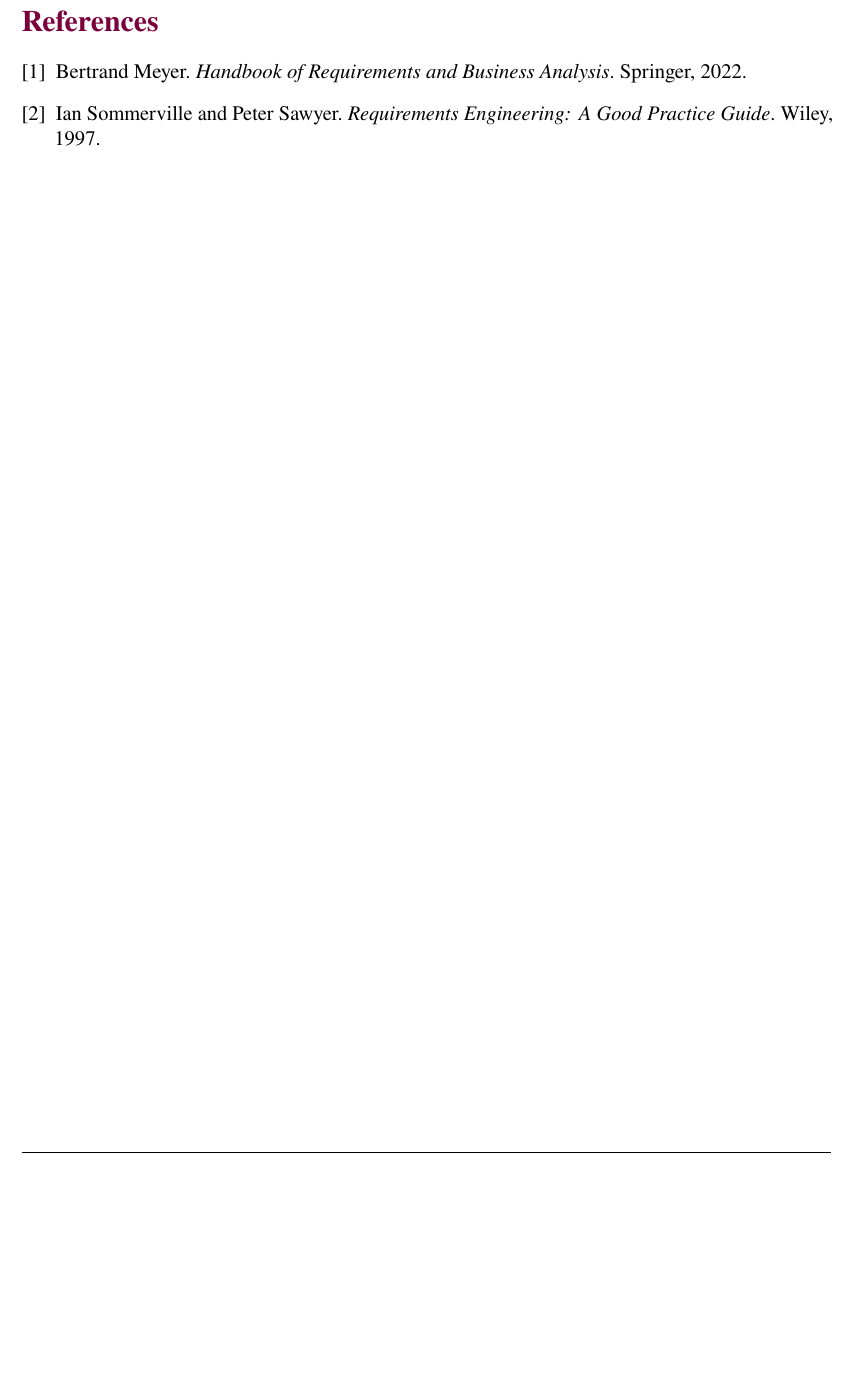
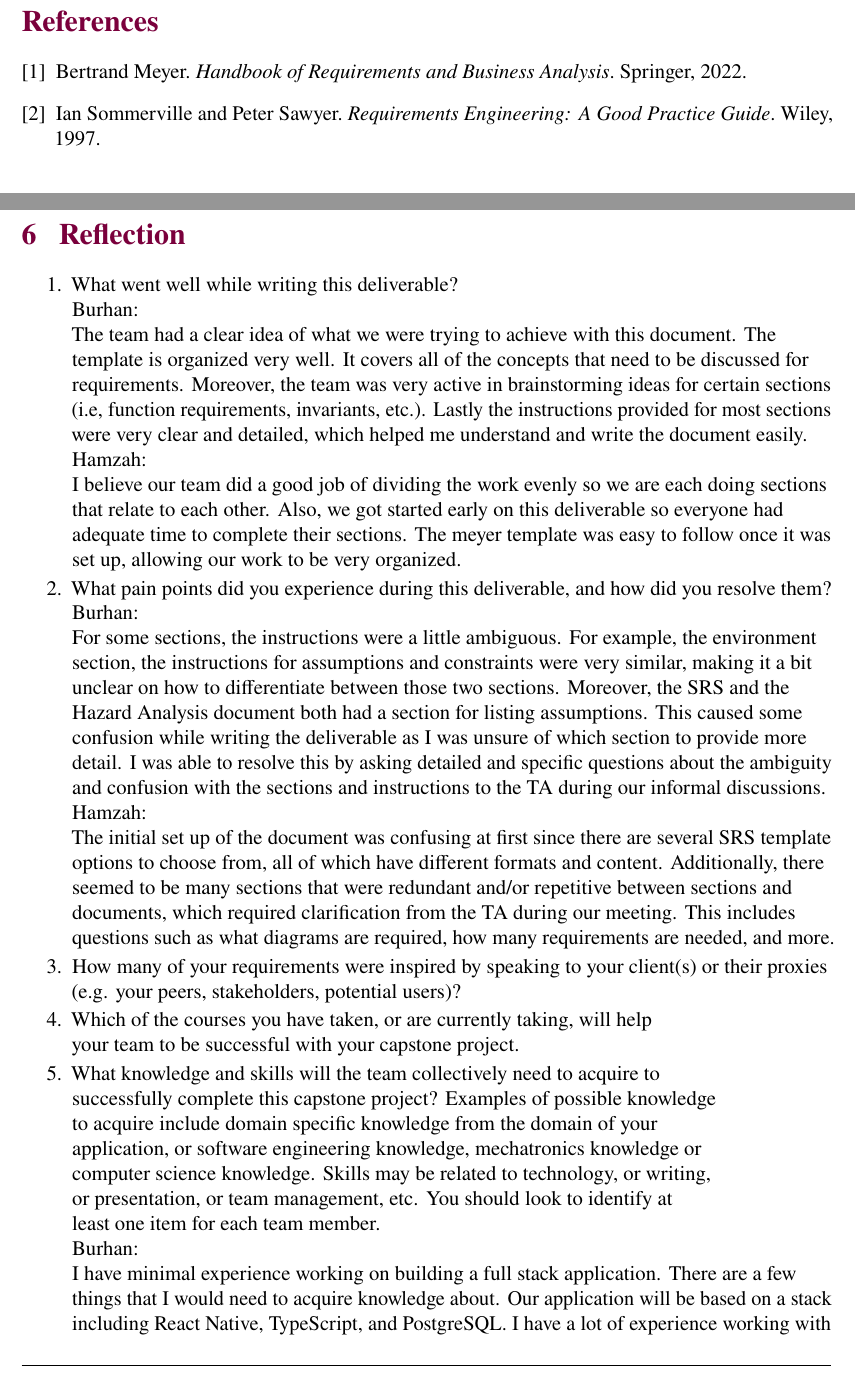
Before and after one commit to hitchly/hitchly, a LaTeX document (docs/SRS/SRS_meyer.tex): part of page 32 of 32 before the commit and two parts of pages 32 and 33 of 34 after it, the two joined at a grey line, cut so that both start at the same text, the shorter picture padded with empty space. Compiled offline with pdfLaTeX.

Commit message:
Reflection completed

```diff
--- a/docs/SRS/SRS_meyer.tex
+++ b/docs/SRS/SRS_meyer.tex
@@ -1016,3 +1017,62 @@ For each stakeholder, the type of interview, its objective, and the most importa
 \bibitem{sommerville1997} Ian Sommerville and Peter Sawyer. \textit{Requirements Engineering: A Good Practice Guide}. Wiley, 1997.
 \end{thebibliography}
 
+\clearpage
+\section{Reflection}
+\begin{enumerate}
+
+\item What went well while writing this deliverable?  \\
+Burhan: \\
+The team had a clear idea of what we were trying to achieve with this document. The template is organized very well. It covers all of the concepts that need to be discussed for requirements. Moreover, the team was very active in brainstorming ideas for certain sections (i.e, function requirements, invariants, etc.). Lastly the instructions provided for most sections were very clear and detailed, which helped me understand and write the document easily.
+\\
+
+Hamzah: \\
+I believe our team did a good job of dividing the work evenly so we are each doing sections that relate to each other. Also, we got started early on this deliverable so everyone had adequate time to complete their sections. The meyer template was easy to follow once it was set up, allowing our work to be very organized.
+\\
+\item What pain points did you experience during this deliverable, and how did you resolve them? \\
+Burhan:\\
+
+For some sections, the instructions were a little ambiguous. For example, the environment section, the instructions for assumptions and constraints were very similar, making it a bit unclear on how to differentiate between those two sections. Moreover, the SRS and the Hazard Analysis document both had a section for listing assumptions. This caused some confusion while writing the deliverable as I was unsure of which section to provide more detail. I was able to resolve this by asking detailed and specific questions about the ambiguity and confusion with the sections and instructions to the TA during our informal discussions.
+\\
+
+
+Hamzah: \\
+The initial set up of the document was confusing at first since there are several SRS template options to choose from, all of which have different formats and content. Additionally, there seemed to be many sections that were redundant and/or repetitive between sections and documents, which required clarification from the TA during our meeting. This includes questions such as what diagrams are required, how many requirements are needed, and more.
+\\
+
+
+  \item How many of your requirements were inspired by speaking to your   client(s) or their proxies (e.g. your peers, stakeholders, potential users)?
+\\
+
+
+
+
+  \item Which of the courses you have taken, or are currently taking, will help
+
+  your team to be successful with your capstone project. \\
+
+
+
+
+
+
+
+  \item What knowledge and skills will the team collectively need to acquire to
+
+  successfully complete this capstone project?  Examples of possible knowledge
+
+  to acquire include domain specific knowledge from the domain of your
+
+  application, or software engineering knowledge, mechatronics knowledge or
+
+  computer science knowledge.  Skills may be related to technology, or writing,
+
+  or presentation, or team management, etc.  You should look to identify at
+
+  least one item for each team member. \\
+
+
+
+Burhan: \\
+
+I have minimal experience working on building a full stack application. There are a few things that I would need to acquire knowledge about. Our application will be based on a stack including React Native, TypeScript, and PostgreSQL. I have a lot of experience working with SQL; however, I haven’t worked with PostgreSQL before. This is an area in which I need to do some research and practice. Moreover, as this course involves a lot of documentation, I also need to acquire some knowledge within this area to strengthen my grammar and formal writing skills.
```
Also changed, not shown: docs/SRS/SRS_meyer.tex (32 more changed lines).
